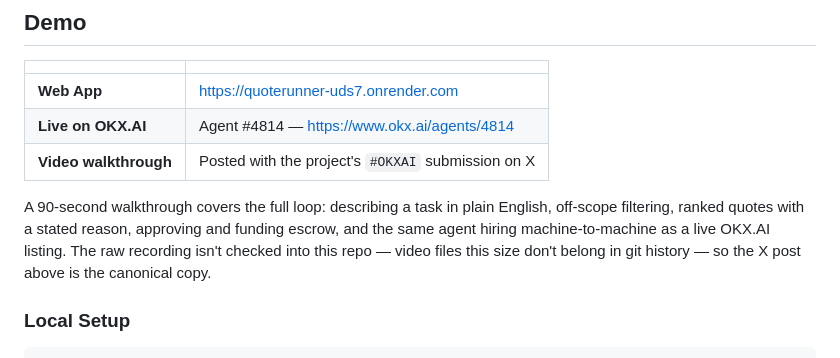
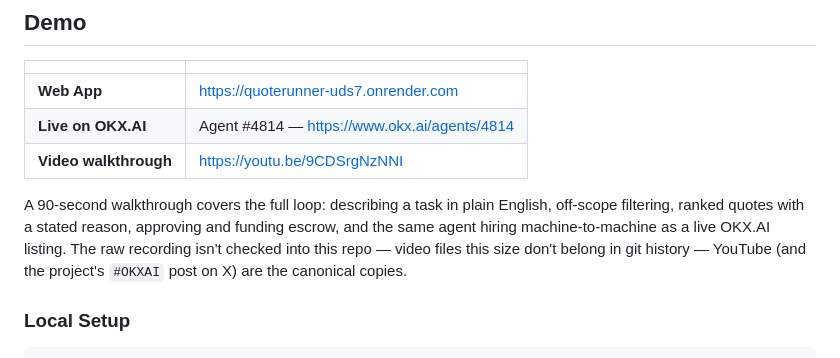
Before and after one commit to ritesh59697/QuoteRunner, a Markdown page: README.md, the part around the change. GitHub-like rendering.

Commit message:
docs: link the hosted demo video on YouTube

```diff
--- a/README.md
+++ b/README.md
@@ -14,14 +14,14 @@ and more like asking a trusted procurement desk to compare options for you.
 | --- | --- |
 | **Web App** | <https://quoterunner-uds7.onrender.com> |
 | **Live on OKX.AI** | Agent #4814 — <https://www.okx.ai/agents/4814> |
-| **Video walkthrough** | Posted with the project's `#OKXAI` submission on X |
+| **Video walkthrough** | <https://youtu.be/9CDSrgNzNNI> |
 
 A 90-second walkthrough covers the full loop: describing a task in plain
 English, off-scope filtering, ranked quotes with a stated reason, approving
 and funding escrow, and the same agent hiring machine-to-machine as a live
 OKX.AI listing. The raw recording isn't checked into this repo — video files
-this size don't belong in git history — so the X post above is the canonical
-copy.
+this size don't belong in git history — YouTube (and the project's `#OKXAI`
+post on X) are the canonical copies.
 
 ### Local Setup
 
```
